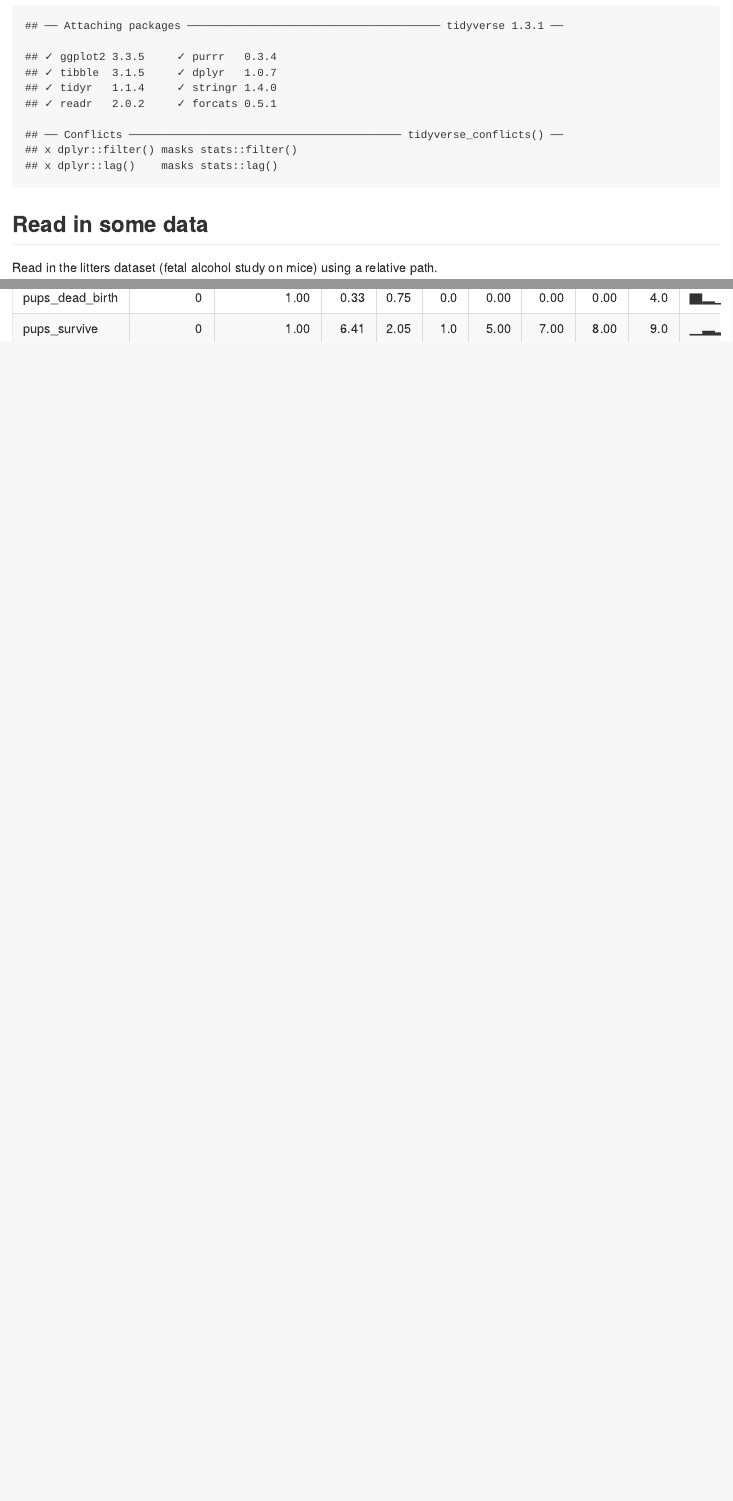
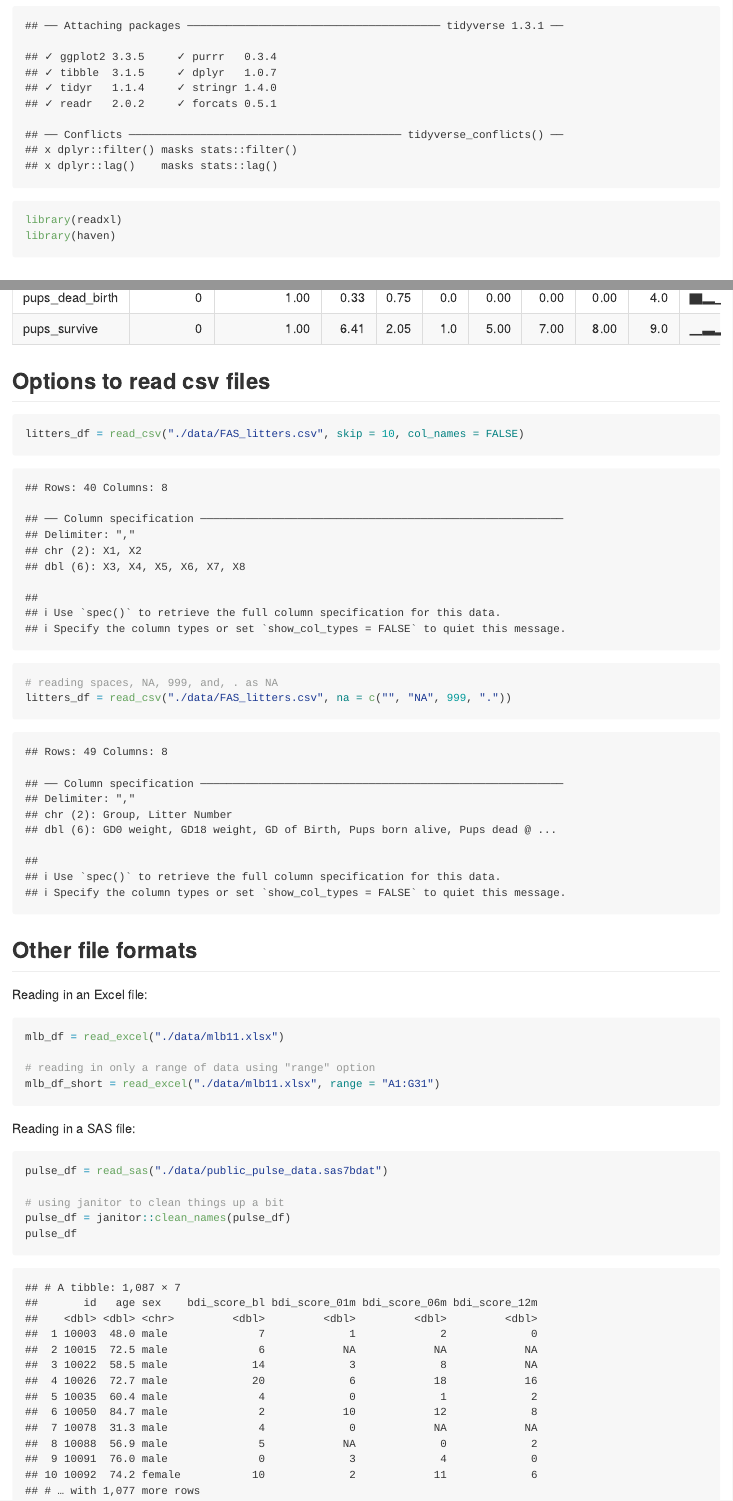
Before and after one commit to ajrcatalano/data_wrangling_1, an R Markdown document (data_wrangling_1.rmd): the page in a window 1100 px wide, from 170 px down, and a second part further down, joined at a grey line. The pictures show the output file data_wrangling_1.md that the author committed with the source, drawn offline in the style of GitHub.

Commit message:
reading in excel and sas files

````diff
--- a/data_wrangling_1.rmd
+++ b/data_wrangling_1.rmd
@@ -5,6 +5,8 @@ output: github_document
 
 ```{r setup}
 library(tidyverse)
+library(readxl)
+library(haven)
 ```
 
 ## Read in some data
@@ -31,3 +33,33 @@ tail(litters_df)
 ```{r}
 skimr::skim(litters_df)
 ```
+
+## Options to read csv files
+
+```{r}
+litters_df = read_csv("./data/FAS_litters.csv", skip = 10, col_names = FALSE)
+
+# reading spaces, NA, 999, and, . as NA
+litters_df = read_csv("./data/FAS_litters.csv", na = c("", "NA", 999, "."))
+```
+
+## Other file formats
+
+Reading in an Excel file:
+
+```{r}
+mlb_df = read_excel("./data/mlb11.xlsx")
+
+# reading in only a range of data using "range" option
+mlb_df_short = read_excel("./data/mlb11.xlsx", range = "A1:G31")
+```
+
+Reading in a SAS file:
+
+```{r}
+pulse_df = read_sas("./data/public_pulse_data.sas7bdat")
+
+# using janitor to clean things up a bit
+pulse_df = janitor::clean_names(pulse_df)
+pulse_df
+```
````
Also changed, not shown: data/~$mlb11.xlsx (added), data_wrangling_1.md.
